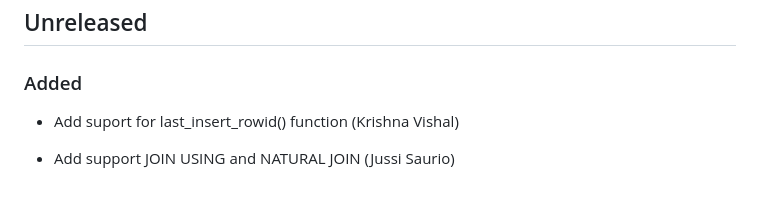
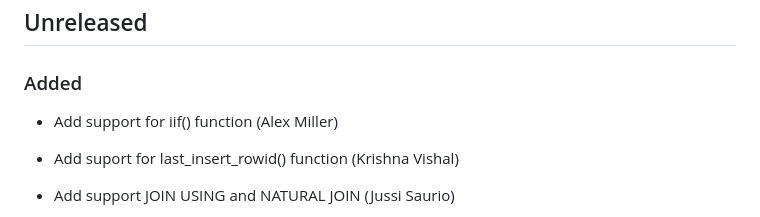
Before and after one commit to penberg/limbo, a Markdown page: CHANGELOG.md, the part around the change. Drawn GitHub-style; blank space fills up the shorter version.

Commit message:
Update CHANGELOG

```diff
--- a/CHANGELOG.md
+++ b/CHANGELOG.md
@@ -3,6 +3,8 @@
 ## Unreleased
 
 ### Added
+
+* Add support for iif() function (Alex Miller)
 
 * Add suport for last_insert_rowid() function (Krishna Vishal)
 
```
